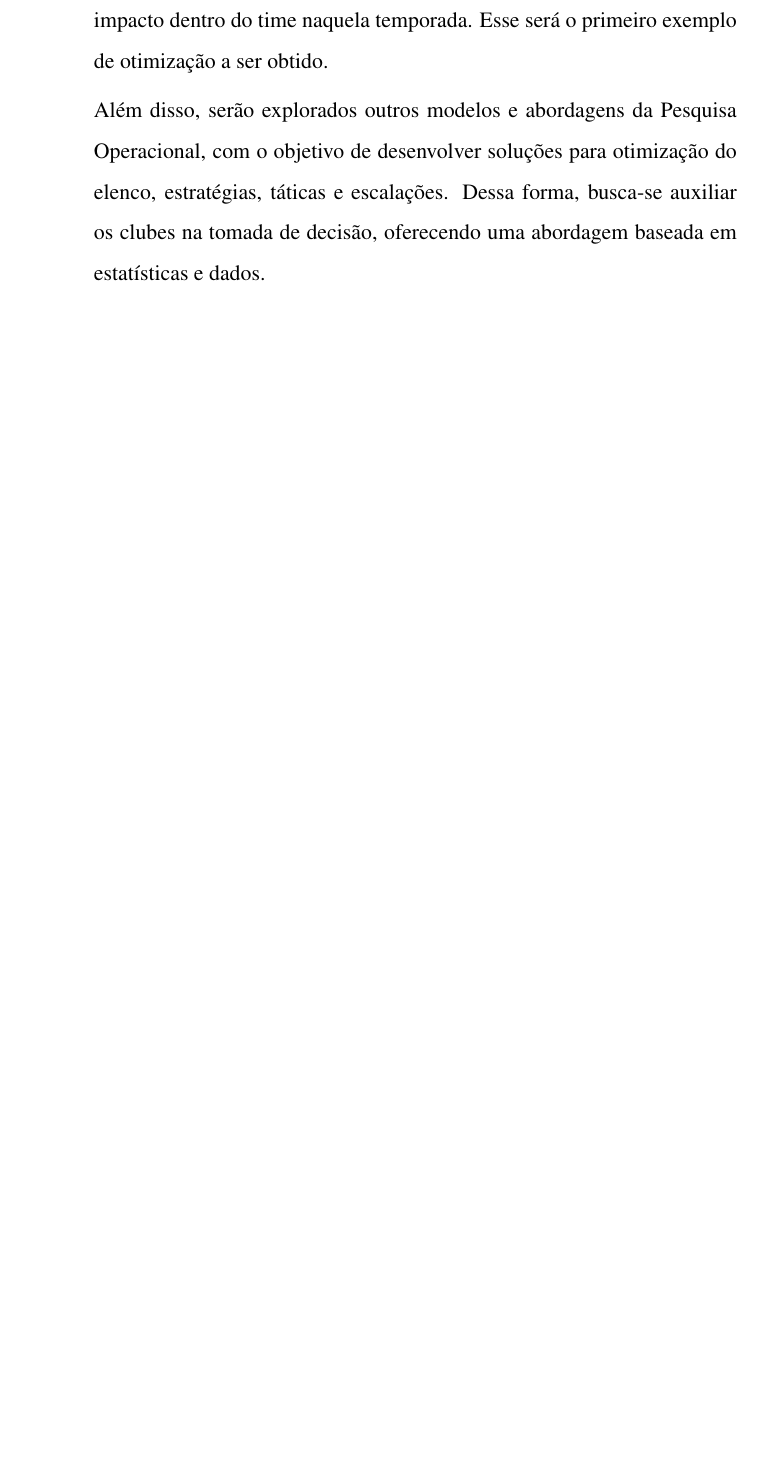
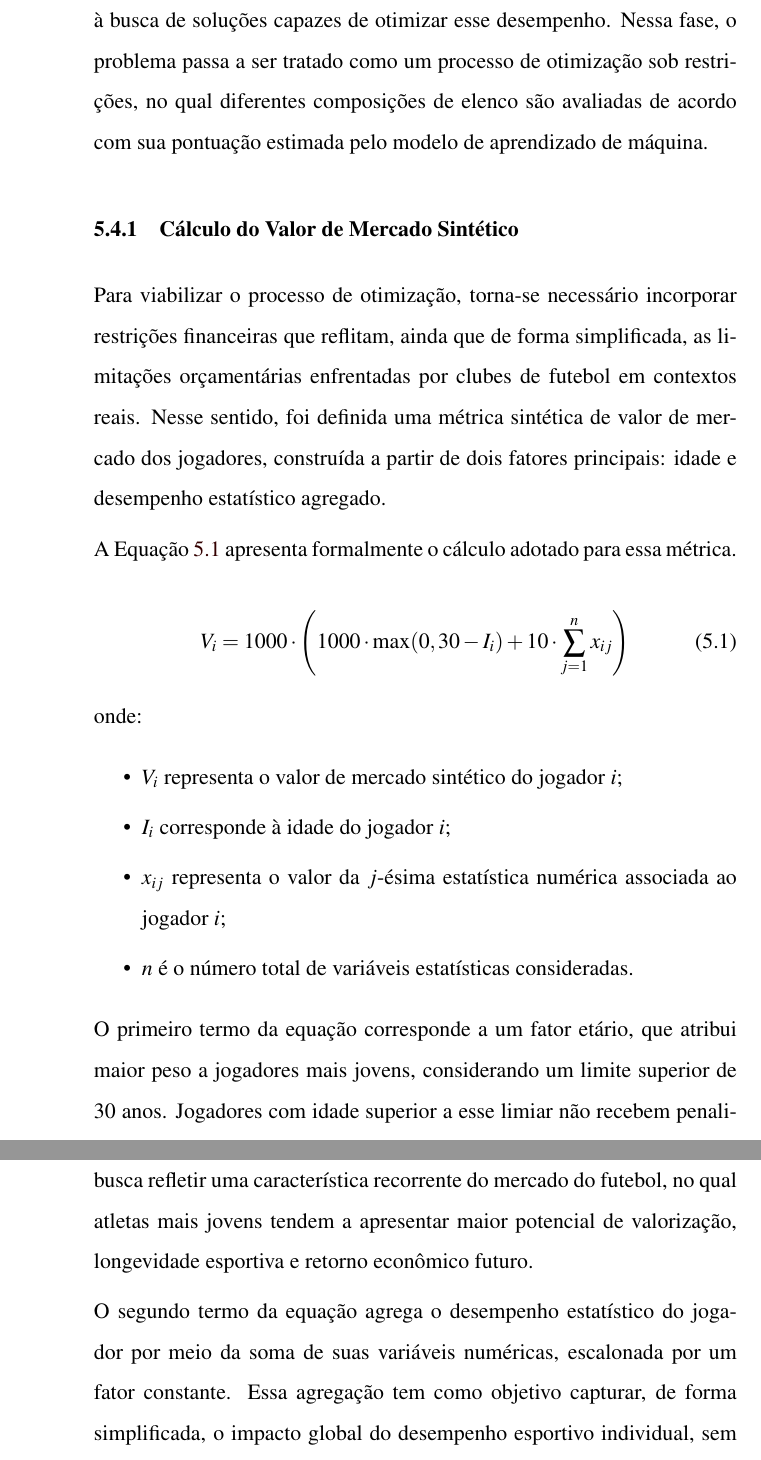
Before and after one commit to LunusMax/lumeopt, a LaTeX thesis (master-thesis/principal.tex, which reads master-thesis/capitulos/metodologia.tex): part of page 43 of 53 before the commit and two parts of pages 43 and 44 of 53 after it, the two joined at a grey line, cut at the place of the change, the shorter picture padded with empty space. Compiled offline with pdfLaTeX.

Commit message:
Text update

```diff
--- a/master-thesis/capitulos/metodologia.tex
+++ b/master-thesis/capitulos/metodologia.tex
@@ -99,17 +135,54 @@ Além dessas vantagens teóricas, o MLP oferece um equilíbrio entre capacidade
 
 Com o intuito de prever o impacto de jogadores no time, o algoritmo de AM
 
-Em um primeiro momento, busca-se desenvolver um algoritmo capaz de predizer o impacto de um jogador em um time. Para essa tarefa, serão utilizadas três variáveis: \textit{team\_target}, \textit{season\_target} e \textit{player\_added}. O objetivo dessa abordagem é simular a busca de um time por um jogador antes do início da temporada, permitindo prever o impacto que ele terá ao longo da competição.
+Em um primeiro momento, busca-se desenvolver um algoritmo capaz de predizer o impacto de um jogador em um time. Para essa tarefa, serão utilizadas três variáveis:
+\textit{team\_target}, \textit{season\_target} e \textit{player\_added}. O objetivo dessa abordagem é simular a busca de um time por um jogador antes do início da temporada,
+permitindo prever o impacto que ele terá ao longo da competição.
 
-Conforme discutido por \textit{Baboota \& Kaur} (2018), a variável com maior influência na predição de resultados foi a forma recente do time. Seguindo esse princípio, serão aplicados pesos à forma do jogador, atribuindo maior relevância ao desempenho recente. Estatísticas mais antigas também serão consideradas, porém com um peso reduzido, garantindo que o modelo priorize informações mais atuais.
+Conforme discutido por \textit{Baboota \& Kaur} (2018), a variável com maior influência na predição de resultados foi a forma recente do time. Seguindo esse princípio,
+serão aplicados pesos à forma do jogador, atribuindo maior relevância ao desempenho recente. Estatísticas mais antigas também serão consideradas,
+porém com um peso reduzido, garantindo que o modelo priorize informações mais atuais.
 
-Com os dados preparados para análise, busca-se encontrar o melhor modelo de ML a partir de experimentação com diferentes algoritmos. O modelo base será selecionado a partir de métricas como o MAE (\textit{Mean Absolute Error}) e o $R^2$ \textit{score}.
+Com os dados preparados para análise, busca-se encontrar o melhor modelo de ML a partir de experimentação com diferentes algoritmos. O modelo base
+será selecionado a partir de métricas como o MAE (\textit{Mean Absolute Error}) e o $R^2$ \textit{score}.
 \end{comment}
 
 
 
 \section{Otimização}
 
-Após a definição do melhor modelo de ML, um \textit{loop} será aplicado de forma a buscar o jogador, ou um grupo de jogadores, que terão maior impacto dentro do time naquela temporada. Esse será o primeiro exemplo de otimização a ser obtido.
+Uma vez identificado o modelo de ML com melhor capacidade de predizer a pontuação final dos times em uma liga a partir das informações estatísticas de seus elencos,
+inicia-se a segunda etapa do projeto, dedicada à busca de soluções capazes de otimizar esse desempenho.
+Nessa fase, o problema passa a ser tratado como um processo de otimização sob restrições, no qual diferentes composições de elenco são avaliadas de acordo com
+sua pontuação estimada pelo modelo de aprendizado de máquina.
 
-Além disso, serão explorados outros modelos e abordagens da Pesquisa Operacional, com o objetivo de desenvolver soluções para otimização do elenco, estratégias, táticas e escalações. Dessa forma, busca-se auxiliar os clubes na tomada de decisão, oferecendo uma abordagem baseada em estatísticas e dados.
+\subsection{Cálculo do Valor de Mercado Sintético}
+
+Para viabilizar o processo de otimização, torna-se necessário incorporar restrições financeiras que reflitam, ainda que de forma simplificada,
+as limitações orçamentárias enfrentadas por clubes de futebol em contextos reais.
+Nesse sentido, foi definida uma métrica sintética de valor de mercado dos jogadores, construída a partir de dois fatores principais:
+idade e desempenho estatístico agregado.
+
+A Equação~\ref{eq:valor_mercado} apresenta formalmente o cálculo adotado para essa métrica.
+
+\begin{equation}
+\label{eq:valor_mercado}
+V_i = 1000 \cdot \left( 1000 \cdot \max(0, 30 - I_i) + 10 \cdot \sum_{j=1}^{n} x_{ij} \right)
+\end{equation}
+
+onde:
+\begin{itemize}
+    \item $V_i$ representa o valor de mercado sintético do jogador $i$;
+    \item $I_i$ corresponde à idade do jogador $i$;
+    \item $x_{ij}$ representa o valor da $j$-ésima estatística numérica associada ao jogador $i$;
+    \item $n$ é o número total de variáveis estatísticas consideradas.
+\end{itemize}
+
+O primeiro termo da equação corresponde a um fator etário, que atribui maior peso a jogadores mais jovens, considerando um limite superior de 30 anos.
+Jogadores com idade superior a esse limiar não recebem penalização adicional, evitando a atribuição de valores negativos.
+Essa escolha busca refletir uma característica recorrente do mercado do futebol, no qual atletas mais jovens tendem a apresentar maior potencial de valorização,
+longevidade esportiva e retorno econômico futuro.
+
+O segundo termo da equação agrega o desempenho estatístico do jogador por meio da soma de suas variáveis numéricas, escalonada por um fator constante.
+Essa agregação tem como objetivo capturar, de forma simplificada, o impacto global do desempenho esportivo individual,
+sem privilegiar métricas específicas ou posições em campo.
```
Also changed, not shown: master-thesis/refbib.bib (+24 -0 lines), master-thesis/capitulos/metodologia.tex (92 more changed lines).
